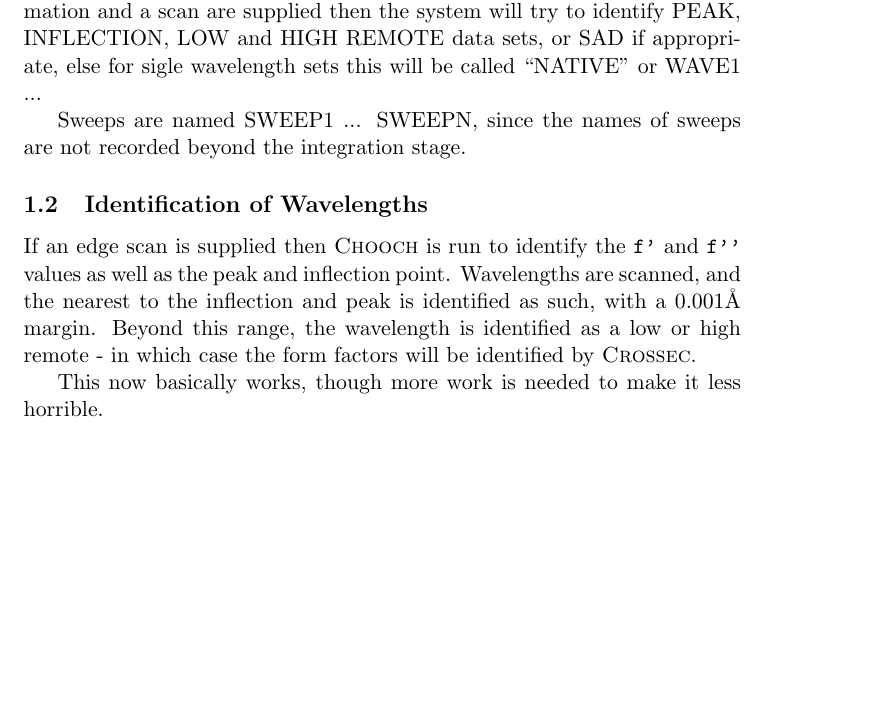
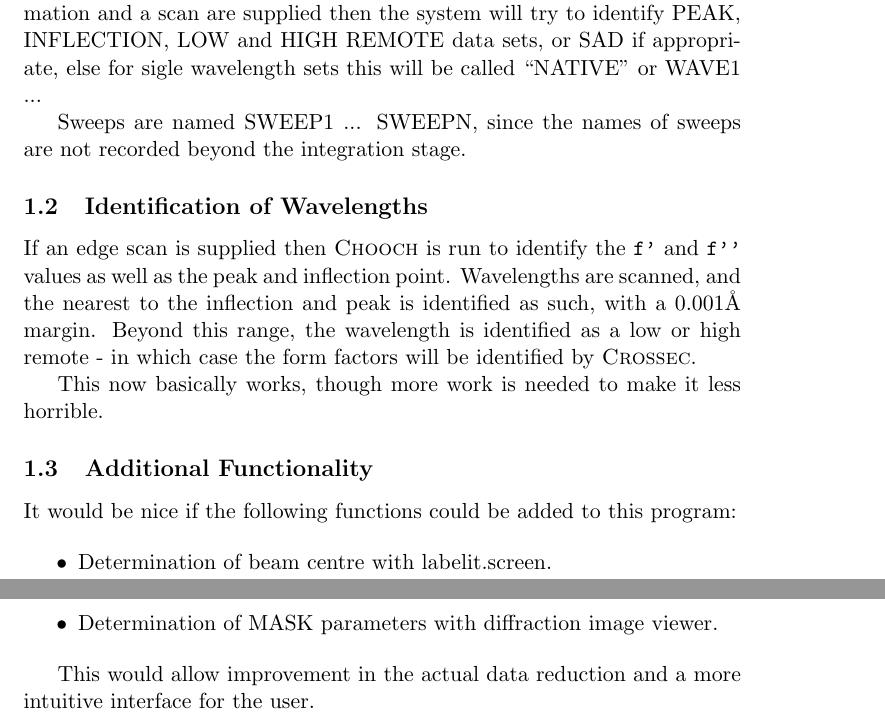
Before and after one commit to xia2/xia2, a LaTeX document (Applications/Doc/xia2setup.tex): part of the page before the commit and two parts of pages 1 and 2 of 2 after it, the two joined at a grey line, cut so that both start at the same text, the shorter picture padded with empty space. Compiled offline with pdfLaTeX.

Commit message:
More notes on required features

```diff
--- a/Applications/Doc/xia2setup.tex
+++ b/Applications/Doc/xia2setup.tex
@@ -43,4 +43,16 @@ be identified by \textsc{Crossec}.
 This now basically works, though more work is needed to make it less
 horrible.
 
+\subsection{Additional Functionality}
+
+It would be nice if the following functions could be added to this program:
+
+\begin{itemize}
+\item{Determination of beam centre with labelit.screen.}
+\item{Determination of MASK parameters with diffraction image viewer.}
+\end{itemize}
+
+This would allow improvement in the actual data reduction and a more intuitive
+interface for the user.
+
 \end{document}
```
Also changed, not shown: Applications/Doc/xia2setup.pdf.
